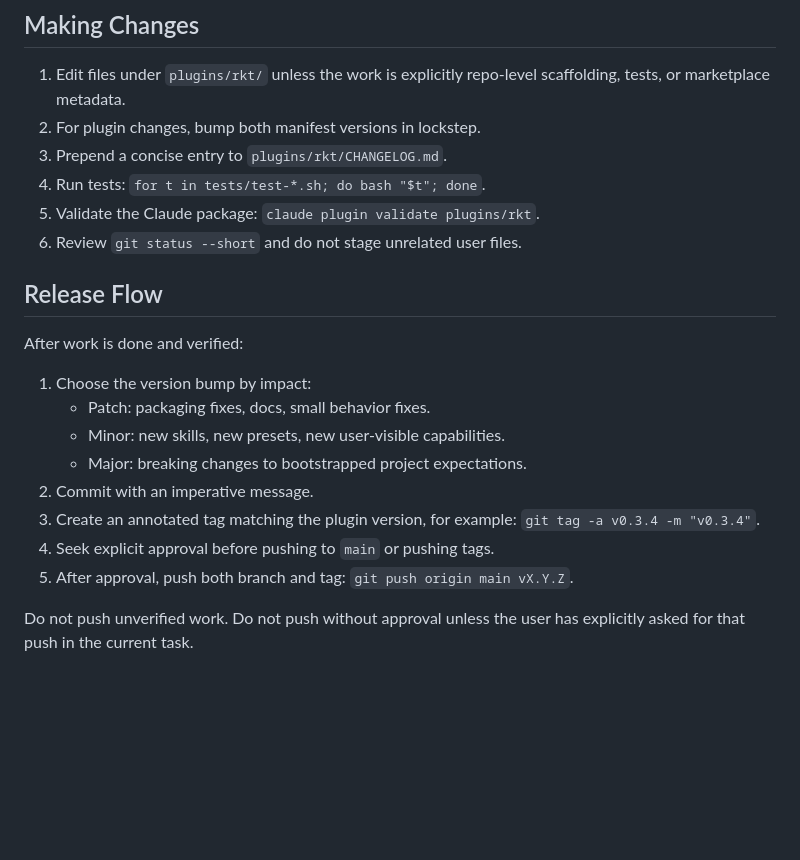
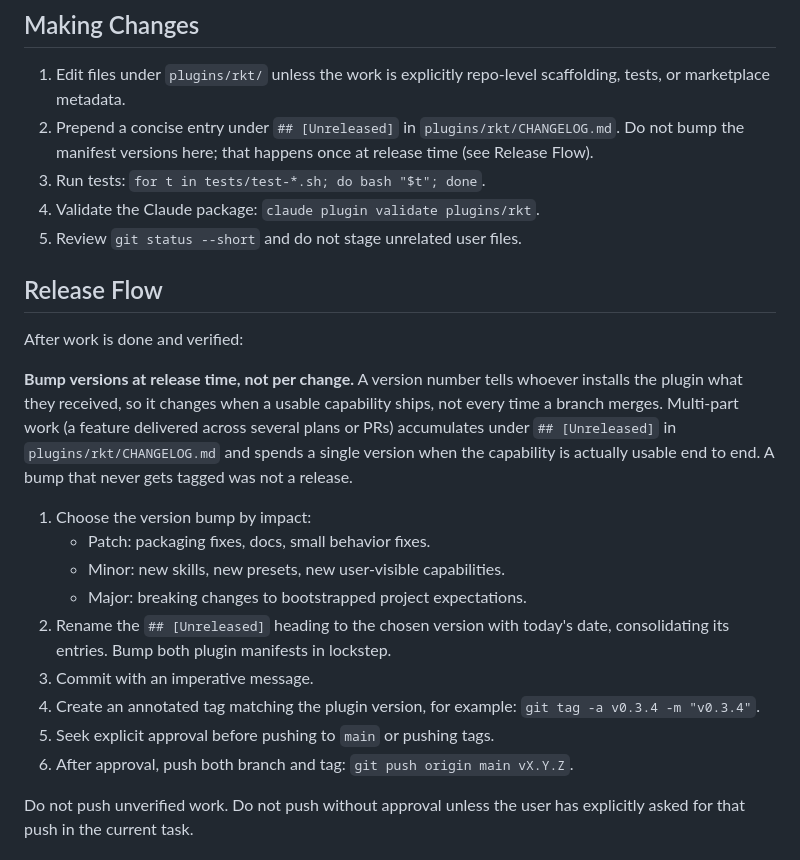
Before and after one commit to daviesayo/rkt-stack, a Markdown page: AGENTS.md, the part around the change. GitHub-like rendering; blank space fills up the shorter version.

Commit message:
docs: bump plugin versions at release time, not per change
A version number tells whoever installs the plugin what they received,
so it should change when a usable capability ships rather than every
time a branch merges. The previous wording bumped both manifests per
change, which spent 0.3.8, 0.4.0, and 0.5.0 on one in-progress feature
and tagged none of them.

Multi-part work now accumulates under [Unreleased] and spends a single
version when the capability is usable end to end, matching the global
CHANGELOG convention.

Co-Authored-By: Claude Opus 4.8 <noreply@anthropic.com>

```diff
--- a/AGENTS.md
+++ b/AGENTS.md
@@ -64,25 +64,35 @@ Tests should resolve the plugin package via `tests/../plugins/rkt`.
 
 1. Edit files under `plugins/rkt/` unless the work is explicitly repo-level
    scaffolding, tests, or marketplace metadata.
-2. For plugin changes, bump both manifest versions in lockstep.
-3. Prepend a concise entry to `plugins/rkt/CHANGELOG.md`.
-4. Run tests: `for t in tests/test-*.sh; do bash "$t"; done`.
-5. Validate the Claude package: `claude plugin validate plugins/rkt`.
-6. Review `git status --short` and do not stage unrelated user files.
+2. Prepend a concise entry under `## [Unreleased]` in
+   `plugins/rkt/CHANGELOG.md`. Do not bump the manifest versions here; that
+   happens once at release time (see Release Flow).
+3. Run tests: `for t in tests/test-*.sh; do bash "$t"; done`.
+4. Validate the Claude package: `claude plugin validate plugins/rkt`.
+5. Review `git status --short` and do not stage unrelated user files.
 
 ## Release Flow
 
 After work is done and verified:
 
+**Bump versions at release time, not per change.** A version number tells whoever
+installs the plugin what they received, so it changes when a usable capability
+ships, not every time a branch merges. Multi-part work (a feature delivered
+across several plans or PRs) accumulates under `## [Unreleased]` in
+`plugins/rkt/CHANGELOG.md` and spends a single version when the capability is
+actually usable end to end. A bump that never gets tagged was not a release.
+
 1. Choose the version bump by impact:
    - Patch: packaging fixes, docs, small behavior fixes.
    - Minor: new skills, new presets, new user-visible capabilities.
    - Major: breaking changes to bootstrapped project expectations.
-2. Commit with an imperative message.
-3. Create an annotated tag matching the plugin version, for example:
+2. Rename the `## [Unreleased]` heading to the chosen version with today's
+   date, consolidating its entries. Bump both plugin manifests in lockstep.
+3. Commit with an imperative message.
+4. Create an annotated tag matching the plugin version, for example:
    `git tag -a v0.3.4 -m "v0.3.4"`.
-4. Seek explicit approval before pushing to `main` or pushing tags.
-5. After approval, push both branch and tag: `git push origin main vX.Y.Z`.
+5. Seek explicit approval before pushing to `main` or pushing tags.
+6. After approval, push both branch and tag: `git push origin main vX.Y.Z`.
 
 Do not push unverified work. Do not push without approval unless the user has
 explicitly asked for that push in the current task.
```
